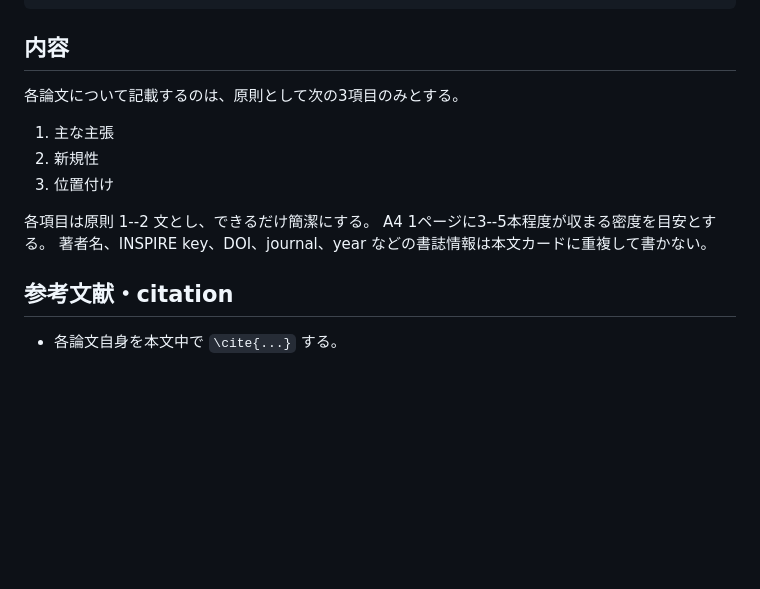
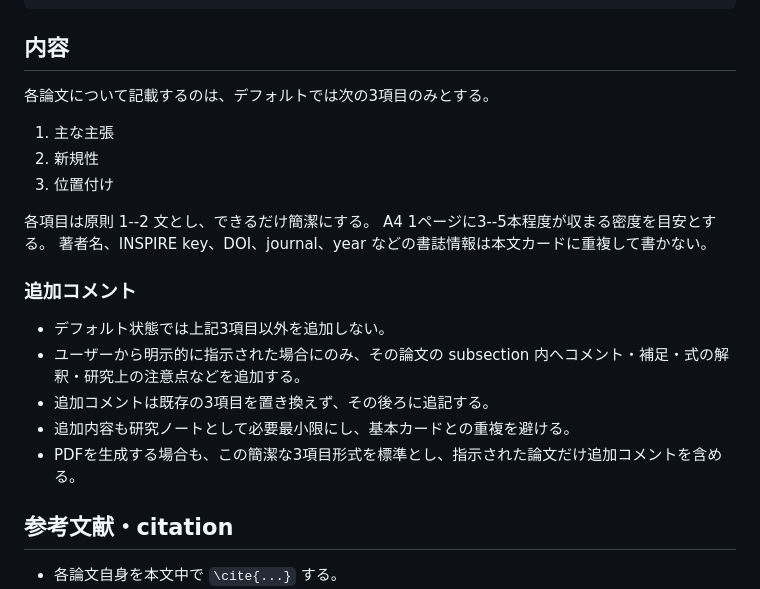
Before and after one commit to GRice-510/paper-reading-notes, a Markdown page: AGENTS.md, the part around the change. Rendered like a GitHub page; blank space fills up the shorter version.

Commit message:
Set minimal paper-card format as default and add comments only on request

```diff
--- a/AGENTS.md
+++ b/AGENTS.md
@@ -28,7 +28,7 @@ papers/2307.13230.tex
 
 ## 内容
 
-各論文について記載するのは、原則として次の3項目のみとする。
+各論文について記載するのは、デフォルトでは次の3項目のみとする。
 
 1. 主な主張
 2. 新規性
@@ -37,6 +37,14 @@ papers/2307.13230.tex
 各項目は原則 1--2 文とし、できるだけ簡潔にする。
 A4 1ページに3--5本程度が収まる密度を目安とする。
 著者名、INSPIRE key、DOI、journal、year などの書誌情報は本文カードに重複して書かない。
+
+### 追加コメント
+
+- デフォルト状態では上記3項目以外を追加しない。
+- ユーザーから明示的に指示された場合にのみ、その論文の subsection 内へコメント・補足・式の解釈・研究上の注意点などを追加する。
+- 追加コメントは既存の3項目を置き換えず、その後ろに追記する。
+- 追加内容も研究ノートとして必要最小限にし、基本カードとの重複を避ける。
+- PDFを生成する場合も、この簡潔な3項目形式を標準とし、指示された論文だけ追加コメントを含める。
 
 ## 参考文献・citation
 
```
